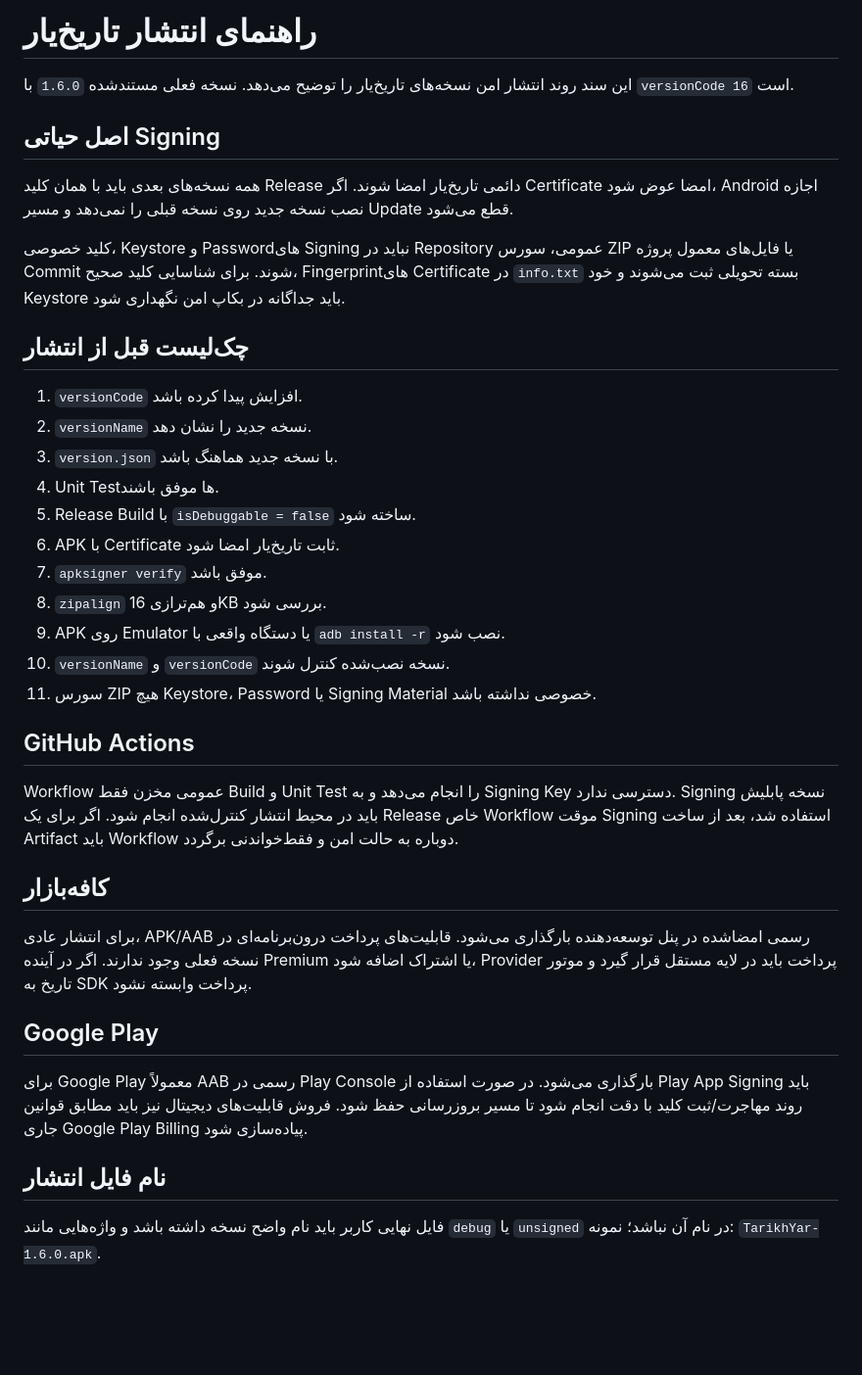
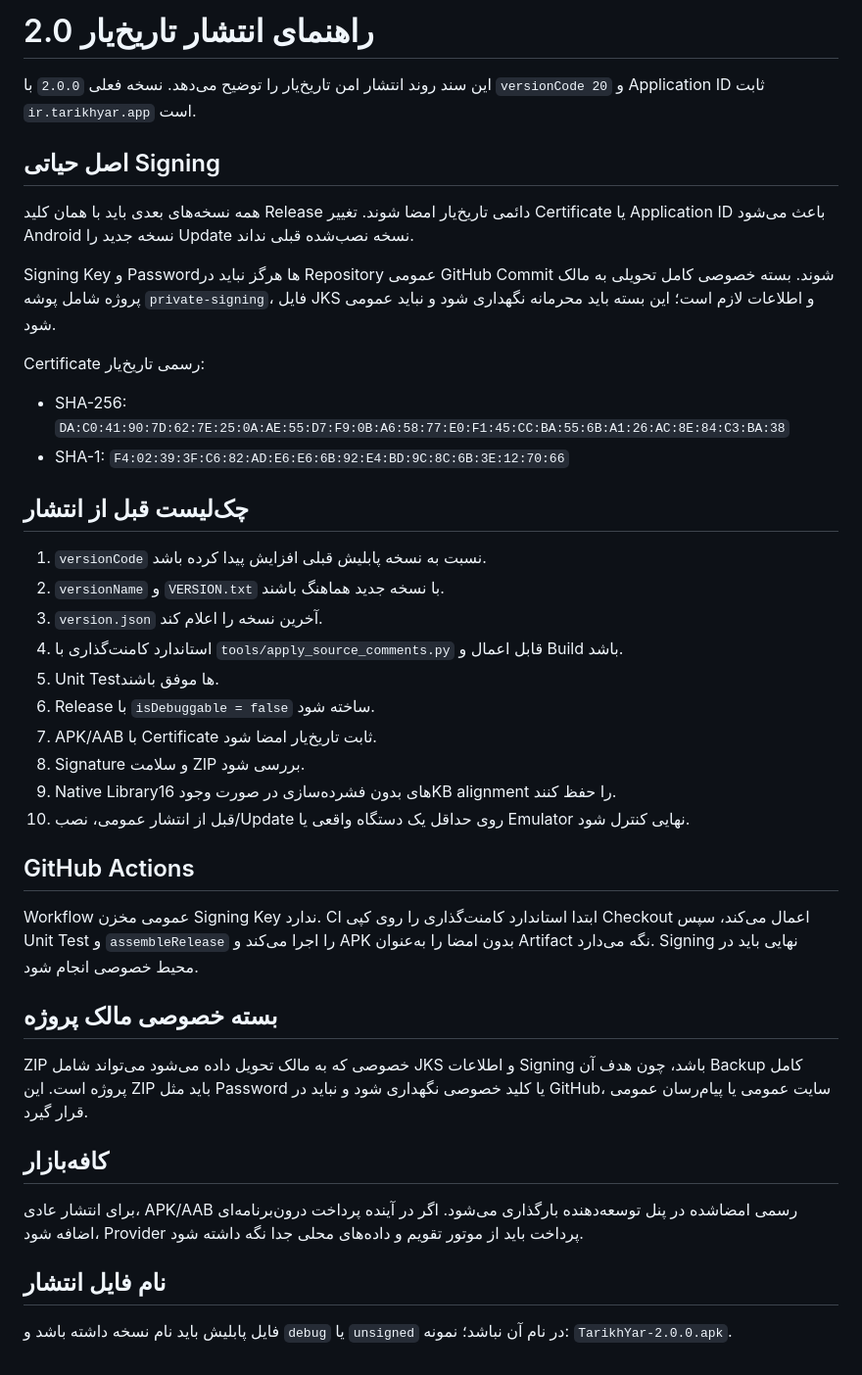
Before and after one commit to waxew/App-TarikhYar, a Markdown page: docs/PUBLISHING_FA.md, the part around the change. Shown at 98% size. GitHub-like rendering; blank space fills up the shorter version.

Commit message:
Refresh TarikhYar 2.0 publishing guide

```diff
--- a/docs/PUBLISHING_FA.md
+++ b/docs/PUBLISHING_FA.md
@@ -1,39 +1,36 @@
-# راهنمای انتشار تاریخ‌یار
+# راهنمای انتشار تاریخ‌یار 2.0
 
-این سند روند انتشار امن نسخه‌های تاریخ‌یار را توضیح می‌دهد. نسخه فعلی مستندشده `1.6.0` با `versionCode 16` است.
+این سند روند انتشار امن تاریخ‌یار را توضیح می‌دهد. نسخه فعلی `2.0.0` با `versionCode 20` و Application ID ثابت `ir.tarikhyar.app` است.
 
 ## اصل حیاتی Signing
+همه نسخه‌های بعدی باید با همان کلید Release دائمی تاریخ‌یار امضا شوند. تغییر Certificate یا Application ID باعث می‌شود Android نسخه جدید را Update نسخه نصب‌شده قبلی نداند.
 
-همه نسخه‌های بعدی باید با همان کلید Release دائمی تاریخ‌یار امضا شوند. اگر Certificate امضا عوض شود، Android اجازه نصب نسخه جدید روی نسخه قبلی را نمی‌دهد و مسیر Update قطع می‌شود.
+Signing Key و Passwordها هرگز نباید در Repository عمومی GitHub Commit شوند. بسته خصوصی کامل تحویلی به مالک پروژه شامل پوشه `private-signing`، فایل JKS و اطلاعات لازم است؛ این بسته باید محرمانه نگهداری شود و نباید عمومی شود.
 
-کلید خصوصی، Keystore و Passwordهای Signing نباید در Repository عمومی، سورس ZIP یا فایل‌های معمول پروژه Commit شوند. برای شناسایی کلید صحیح، Fingerprintهای Certificate در `info.txt` بسته تحویلی ثبت می‌شوند و خود Keystore باید جداگانه در بکاپ امن نگهداری شود.
+Certificate رسمی تاریخ‌یار:
+- SHA-256: `DA:C0:41:90:7D:62:7E:25:0A:AE:55:D7:F9:0B:A6:58:77:E0:F1:45:CC:BA:55:6B:A1:26:AC:8E:84:C3:BA:38`
+- SHA-1: `F4:02:39:3F:C6:82:AD:E6:E6:6B:92:E4:BD:9C:8C:6B:3E:12:70:66`
 
 ## چک‌لیست قبل از انتشار
-
-1. `versionCode` افزایش پیدا کرده باشد.
-2. `versionName` نسخه جدید را نشان دهد.
-3. `version.json` با نسخه جدید هماهنگ باشد.
-4. Unit Testها موفق باشند.
-5. Release Build با `isDebuggable = false` ساخته شود.
-6. APK با Certificate ثابت تاریخ‌یار امضا شود.
-7. `apksigner verify` موفق باشد.
-8. `zipalign` و هم‌ترازی 16KB بررسی شود.
-9. APK روی Emulator یا دستگاه واقعی با `adb install -r` نصب شود.
-10. `versionName` و `versionCode` نسخه نصب‌شده کنترل شوند.
-11. سورس ZIP هیچ Keystore، Password یا Signing Material خصوصی نداشته باشد.
+1. `versionCode` نسبت به نسخه پابلیش قبلی افزایش پیدا کرده باشد.
+2. `versionName` و `VERSION.txt` با نسخه جدید هماهنگ باشند.
+3. `version.json` آخرین نسخه را اعلام کند.
+4. استاندارد کامنت‌گذاری با `tools/apply_source_comments.py` قابل اعمال و Build باشد.
+5. Unit Testها موفق باشند.
+6. Release با `isDebuggable = false` ساخته شود.
+7. APK/AAB با Certificate ثابت تاریخ‌یار امضا شود.
+8. Signature و سلامت ZIP بررسی شود.
+9. Native Libraryهای بدون فشرده‌سازی در صورت وجود 16KB alignment را حفظ کنند.
+10. قبل از انتشار عمومی، نصب/Update روی حداقل یک دستگاه واقعی یا Emulator نهایی کنترل شود.
 
 ## GitHub Actions
+Workflow عمومی مخزن Signing Key ندارد. CI ابتدا استاندارد کامنت‌گذاری را روی کپی Checkout اعمال می‌کند، سپس Unit Test و `assembleRelease` را اجرا می‌کند و APK بدون امضا را به‌عنوان Artifact نگه می‌دارد. Signing نهایی باید در محیط خصوصی انجام شود.
 
-Workflow عمومی مخزن فقط Build و Unit Test را انجام می‌دهد و به Signing Key دسترسی ندارد. Signing نسخه پابلیش باید در محیط انتشار کنترل‌شده انجام شود. اگر برای یک Release خاص Workflow موقت Signing استفاده شد، بعد از ساخت Artifact باید Workflow دوباره به حالت امن و فقط‌خواندنی برگردد.
+## بسته خصوصی مالک پروژه
+ZIP خصوصی که به مالک تحویل داده می‌شود می‌تواند شامل JKS و اطلاعات Signing باشد، چون هدف آن Backup کامل پروژه است. این ZIP باید مثل Password یا کلید خصوصی نگهداری شود و نباید در GitHub، سایت عمومی یا پیام‌رسان عمومی قرار گیرد.
 
 ## کافه‌بازار
-
-برای انتشار عادی، APK/AAB رسمی امضاشده در پنل توسعه‌دهنده بارگذاری می‌شود. قابلیت‌های پرداخت درون‌برنامه‌ای در نسخه فعلی وجود ندارند. اگر در آینده Premium یا اشتراک اضافه شود، Provider پرداخت باید در لایه مستقل قرار گیرد و موتور تاریخ به SDK پرداخت وابسته نشود.
-
-## Google Play
-
-برای Google Play معمولاً AAB رسمی در Play Console بارگذاری می‌شود. در صورت استفاده از Play App Signing باید روند مهاجرت/ثبت کلید با دقت انجام شود تا مسیر بروزرسانی حفظ شود. فروش قابلیت‌های دیجیتال نیز باید مطابق قوانین جاری Google Play Billing پیاده‌سازی شود.
+برای انتشار عادی، APK/AAB رسمی امضاشده در پنل توسعه‌دهنده بارگذاری می‌شود. اگر در آینده پرداخت درون‌برنامه‌ای اضافه شود، Provider پرداخت باید از موتور تقویم و داده‌های محلی جدا نگه داشته شود.
 
 ## نام فایل انتشار
-
-فایل نهایی کاربر باید نام واضح نسخه داشته باشد و واژه‌هایی مانند `debug` یا `unsigned` در نام آن نباشد؛ نمونه: `TarikhYar-1.6.0.apk`.
+فایل پابلیش باید نام نسخه داشته باشد و `debug` یا `unsigned` در نام آن نباشد؛ نمونه: `TarikhYar-2.0.0.apk`.
```
